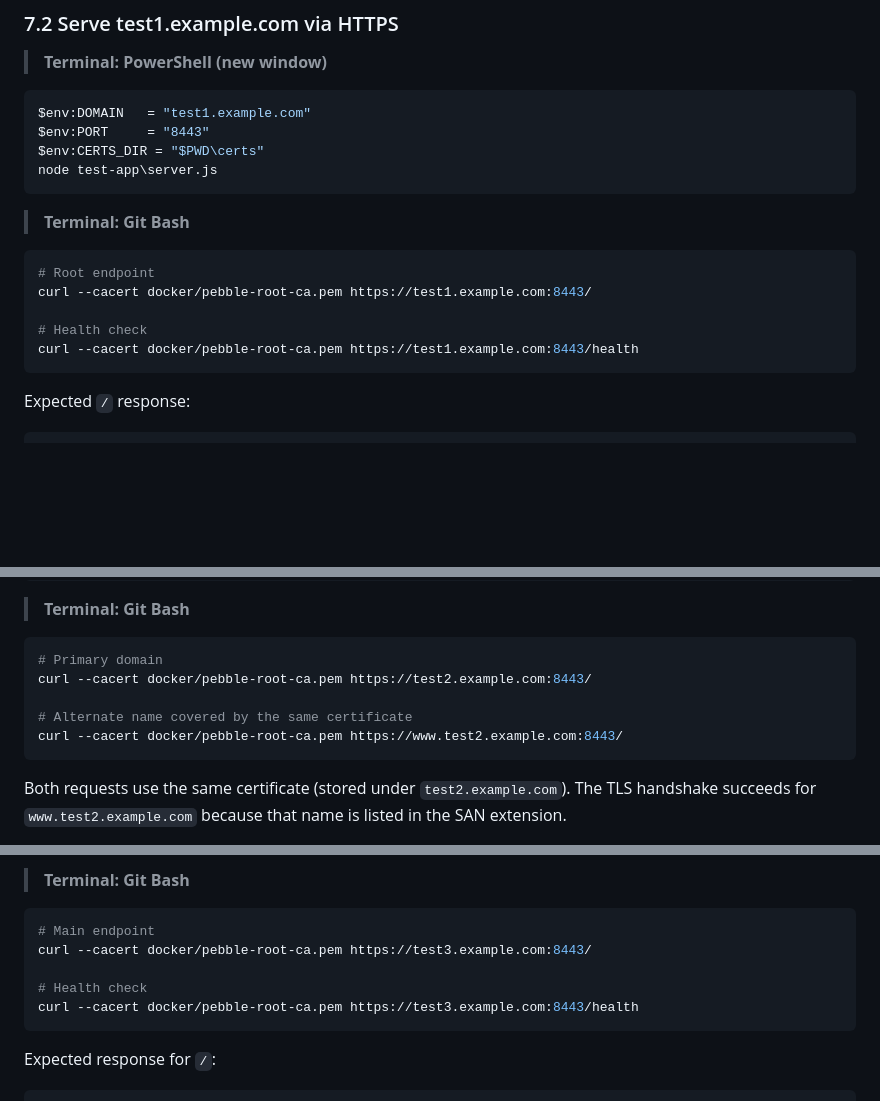
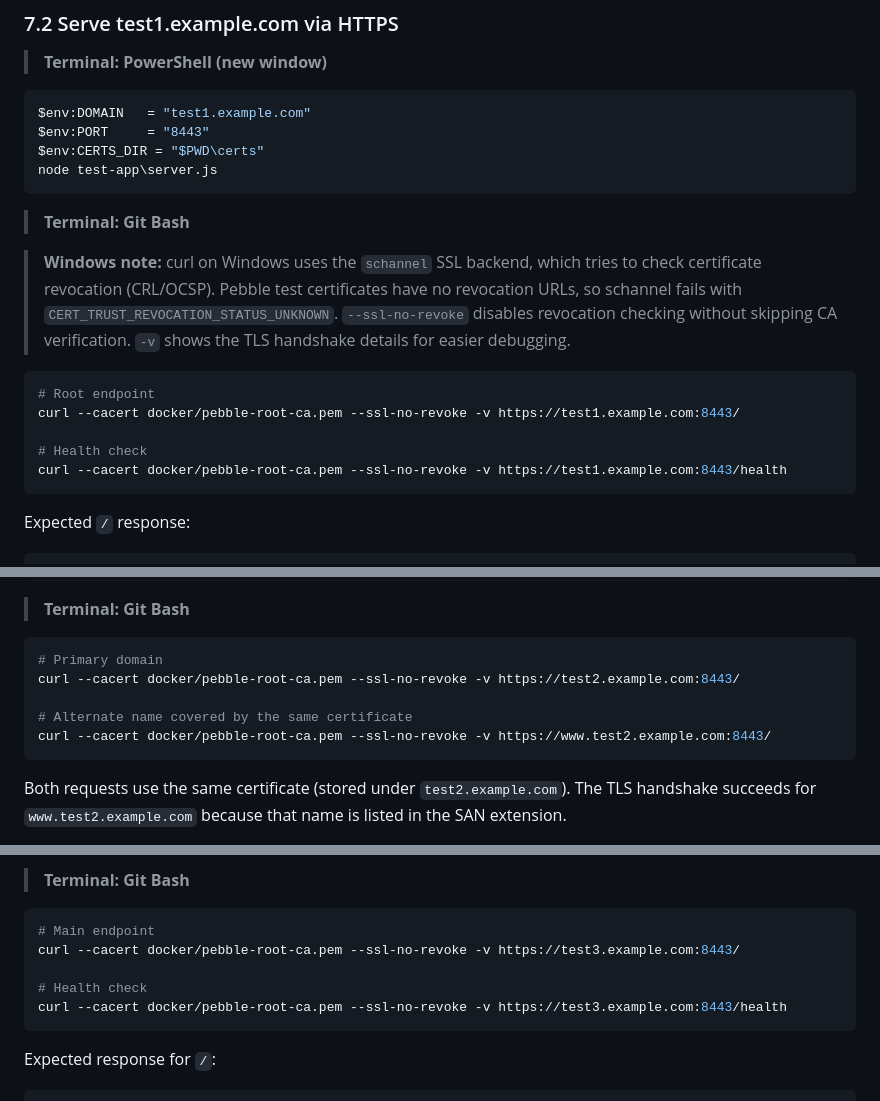
Before and after one commit to Jorgeaapaz/MISEIA_1-6-30-letsencrypt-client, a Markdown page: RUN_TEST_and_STOP.md, 3 parts joined by grey strips. GitHub-like rendering; blank space fills up the shorter version.

````diff
--- a/RUN_TEST_and_STOP.md
+++ b/RUN_TEST_and_STOP.md
@@ -338,12 +338,14 @@ node test-app\server.js
 
 > **Terminal: Git Bash**
 
+> **Windows note:** curl on Windows uses the `schannel` SSL backend, which tries to check certificate revocation (CRL/OCSP). Pebble test certificates have no revocation URLs, so schannel fails with `CERT_TRUST_REVOCATION_STATUS_UNKNOWN`. `--ssl-no-revoke` disables revocation checking without skipping CA verification. `-v` shows the TLS handshake details for easier debugging.
+
 ```bash
 # Root endpoint
-curl --cacert docker/pebble-root-ca.pem https://test1.example.com:8443/
+curl --cacert docker/pebble-root-ca.pem --ssl-no-revoke -v https://test1.example.com:8443/
 
 # Health check
-curl --cacert docker/pebble-root-ca.pem https://test1.example.com:8443/health
+curl --cacert docker/pebble-root-ca.pem --ssl-no-revoke -v https://test1.example.com:8443/health
 ```
 
 Expected `/` response:
@@ -377,10 +379,10 @@ node test-app\server.js
 
 ```bash
 # Primary domain
-curl --cacert docker/pebble-root-ca.pem https://test2.example.com:8443/
+curl --cacert docker/pebble-root-ca.pem --ssl-no-revoke -v https://test2.example.com:8443/
 
 # Alternate name covered by the same certificate
-curl --cacert docker/pebble-root-ca.pem https://www.test2.example.com:8443/
+curl --cacert docker/pebble-root-ca.pem --ssl-no-revoke -v https://www.test2.example.com:8443/
 ```
 
 Both requests use the same certificate (stored under `test2.example.com`). The TLS handshake succeeds for `www.test2.example.com` because that name is listed in the SAN extension.
@@ -701,10 +703,10 @@ In a **second Git Bash window**, test the endpoints:
 
 ```bash
 # Main endpoint
-curl --cacert docker/pebble-root-ca.pem https://test3.example.com:8443/
+curl --cacert docker/pebble-root-ca.pem --ssl-no-revoke -v https://test3.example.com:8443/
 
 # Health check
-curl --cacert docker/pebble-root-ca.pem https://test3.example.com:8443/health
+curl --cacert docker/pebble-root-ca.pem --ssl-no-revoke -v https://test3.example.com:8443/health
 ```
 
 Expected response for `/`:
````
Also changed, not shown: other parts of RUN_TEST_and_STOP.md (+8 -3 lines), README.md (+1 -0 lines).
